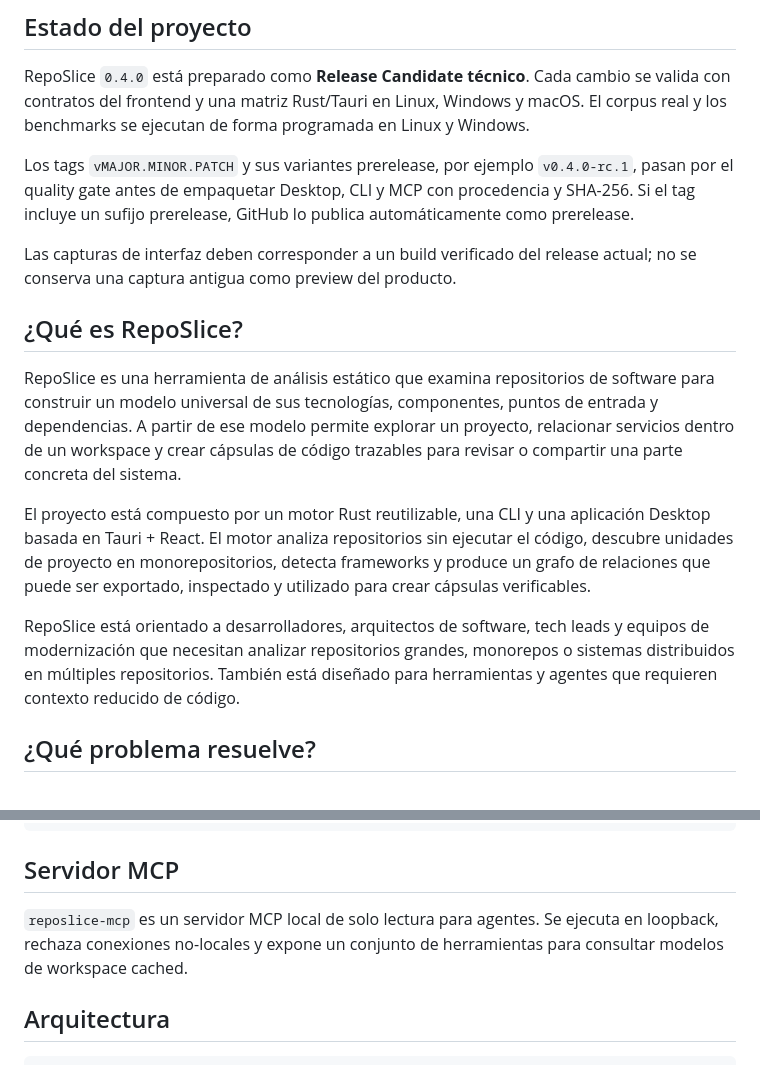
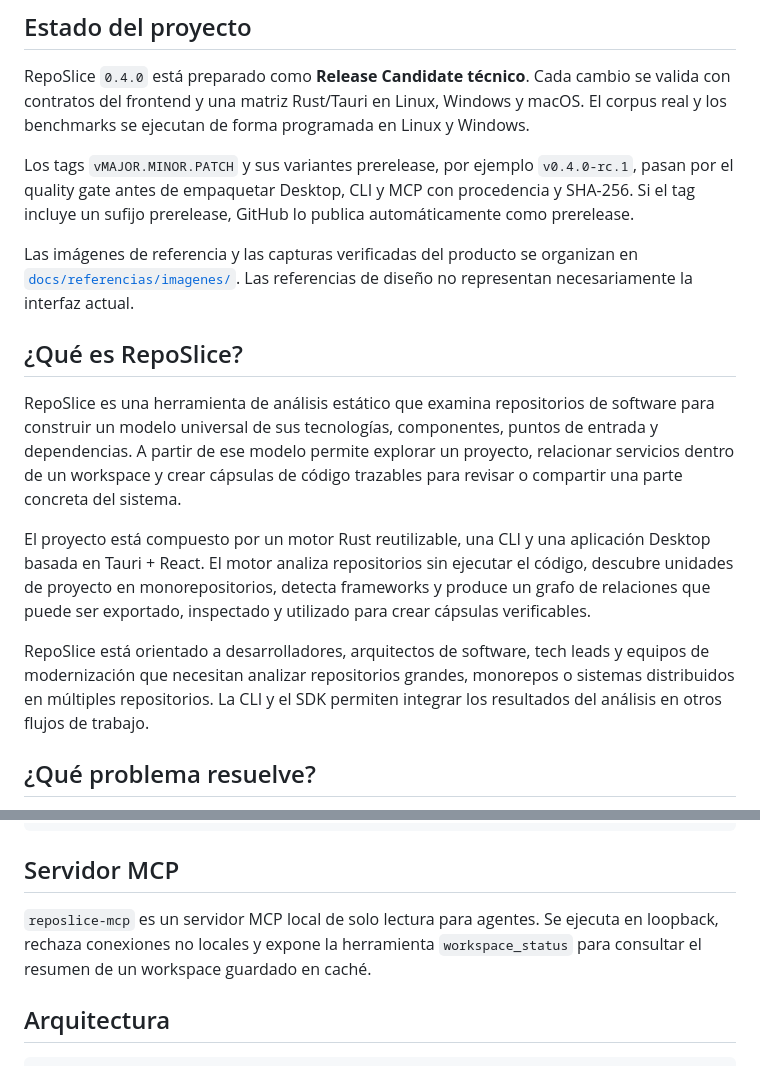
Before and after one commit to YeremiTech/RepoSlice, a Markdown page: README.md, 2 parts joined by grey strips. Rendered like a GitHub page.

```diff
--- a/README.md
+++ b/README.md
@@ -17,7 +17,7 @@ RepoSlice `0.4.0` está preparado como **Release Candidate técnico**. Cada camb
 
 Los tags `vMAJOR.MINOR.PATCH` y sus variantes prerelease, por ejemplo `v0.4.0-rc.1`, pasan por el quality gate antes de empaquetar Desktop, CLI y MCP con procedencia y SHA-256. Si el tag incluye un sufijo prerelease, GitHub lo publica automáticamente como prerelease.
 
-Las capturas de interfaz deben corresponder a un build verificado del release actual; no se conserva una captura antigua como preview del producto.
+Las imágenes de referencia y las capturas verificadas del producto se organizan en [`docs/referencias/imagenes/`](docs/referencias/imagenes/). Las referencias de diseño no representan necesariamente la interfaz actual.
 
 ## ¿Qué es RepoSlice?
 
@@ -25,7 +25,7 @@ RepoSlice es una herramienta de análisis estático que examina repositorios de
 
 El proyecto está compuesto por un motor Rust reutilizable, una CLI y una aplicación Desktop basada en Tauri + React. El motor analiza repositorios sin ejecutar el código, descubre unidades de proyecto en monorepositorios, detecta frameworks y produce un grafo de relaciones que puede ser exportado, inspectado y utilizado para crear cápsulas verificables.
 
-RepoSlice está orientado a desarrolladores, arquitectos de software, tech leads y equipos de modernización que necesitan analizar repositorios grandes, monorepos o sistemas distribuidos en múltiples repositorios. También está diseñado para herramientas y agentes que requieren contexto reducido de código.
+RepoSlice está orientado a desarrolladores, arquitectos de software, tech leads y equipos de modernización que necesitan analizar repositorios grandes, monorepos o sistemas distribuidos en múltiples repositorios. La CLI y el SDK permiten integrar los resultados del análisis en otros flujos de trabajo.
 
 ## ¿Qué problema resuelve?
 
@@ -221,7 +221,7 @@ let report = sdk.validate_graph(&model);
 
 ## Servidor MCP
 
-`reposlice-mcp` es un servidor MCP local de solo lectura para agentes. Se ejecuta en loopback, rechaza conexiones no-locales y expone un conjunto de herramientas para consultar modelos de workspace cached.
+`reposlice-mcp` es un servidor MCP local de solo lectura para agentes. Se ejecuta en loopback, rechaza conexiones no locales y expone la herramienta `workspace_status` para consultar el resumen de un workspace guardado en caché.
 
 ## Arquitectura
 
```
Also changed, not shown: other parts of README.md (+14 -10 lines), 1 other file.
